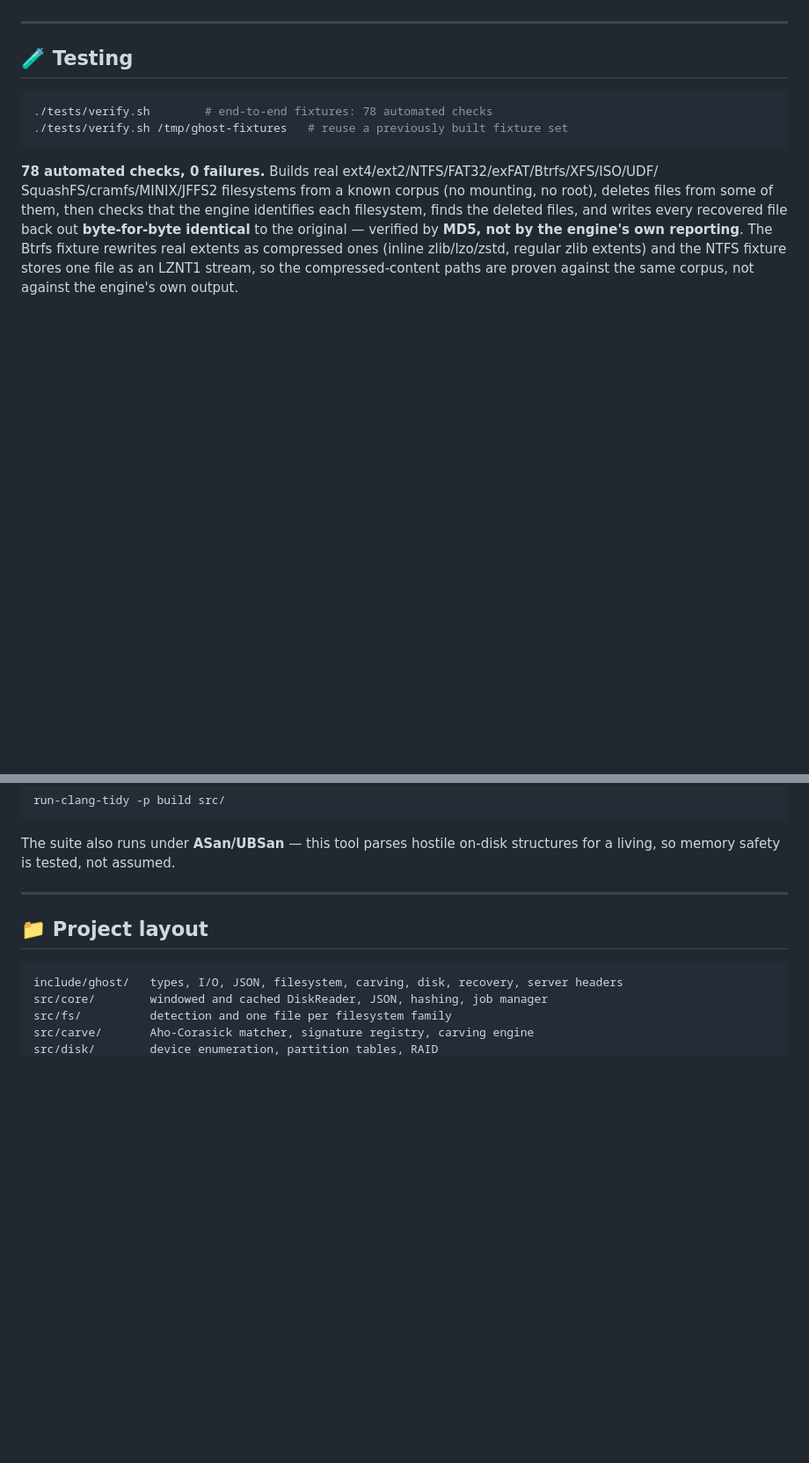
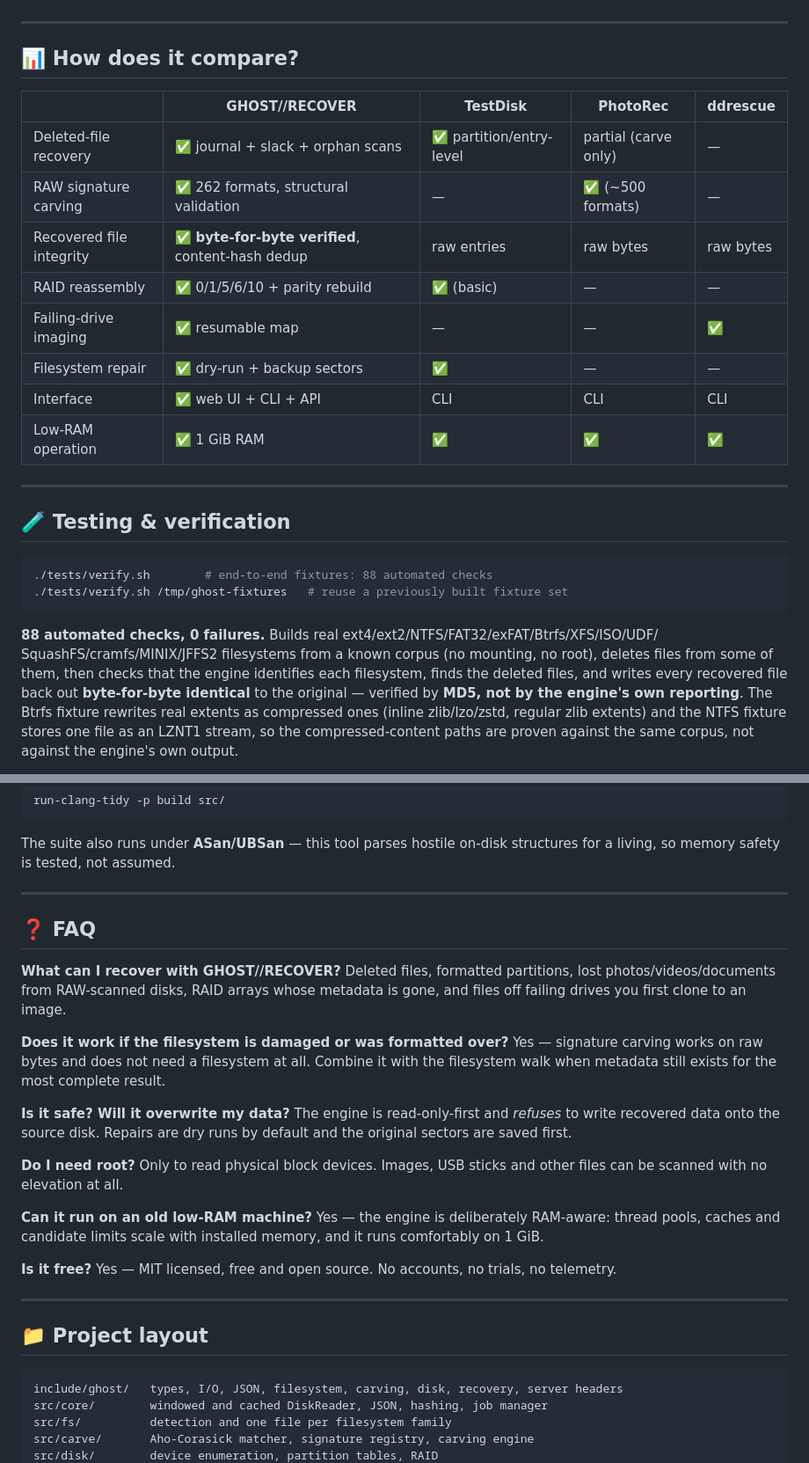
Before and after one commit to nkbeast/ghost-recover, a Markdown page: README.md, 2 parts joined by grey strips. Shown at 88% size. GitHub-like rendering; blank space fills up the shorter version.

````diff
--- a/README.md
+++ b/README.md
@@ -226,14 +251,29 @@ the host.
 
 ---
 
-## 🧪 Testing
+## 📊 How does it compare?
+
+| | GHOST//RECOVER | TestDisk | PhotoRec | ddrescue |
+|---|---|---|---|---|
+| Deleted-file recovery | ✅ journal + slack + orphan scans | ✅ partition/entry-level | partial (carve only) | — |
+| RAW signature carving | ✅ 262 formats, structural validation | — | ✅ (~500 formats) | — |
+| Recovered file integrity | ✅ **byte-for-byte verified**, content-hash dedup | raw entries | raw bytes | raw bytes |
+| RAID reassembly | ✅ 0/1/5/6/10 + parity rebuild | ✅ (basic) | — | — |
+| Failing-drive imaging | ✅ resumable map | — | — | ✅ |
+| Filesystem repair | ✅ dry-run + backup sectors | ✅ | — | — |
+| Interface | ✅ web UI + CLI + API | CLI | CLI | CLI |
+| Low-RAM operation | ✅ 1 GiB RAM | ✅ | ✅ | ✅ |
+
+---
+
+## 🧪 Testing &amp; verification
 
 ```sh
-./tests/verify.sh        # end-to-end fixtures: 78 automated checks
+./tests/verify.sh        # end-to-end fixtures: 88 automated checks
 ./tests/verify.sh /tmp/ghost-fixtures   # reuse a previously built fixture set
 ```
 
-**78 automated checks, 0 failures.** Builds real ext4/ext2/NTFS/FAT32/exFAT/Btrfs/XFS/ISO/UDF/
+**88 automated checks, 0 failures.** Builds real ext4/ext2/NTFS/FAT32/exFAT/Btrfs/XFS/ISO/UDF/
 SquashFS/cramfs/MINIX/JFFS2 filesystems from a known corpus (no mounting, no root), deletes files
 from some of them, then checks that the engine identifies each filesystem, finds the deleted
 files, and writes every recovered file back out **byte-for-byte identical** to the original —
@@ -256,6 +296,33 @@ run-clang-tidy -p build src/
 
 The suite also runs under **ASan/UBSan** — this tool parses hostile on-disk structures for a
 living, so memory safety is tested, not assumed.
+
+---
+
+## ❓ FAQ
+
+**What can I recover with GHOST//RECOVER?**
+Deleted files, formatted partitions, lost photos/videos/documents from RAW-scanned disks, RAID
+arrays whose metadata is gone, and files off failing drives you first clone to an image.
+
+**Does it work if the filesystem is damaged or was formatted over?**
+Yes — signature carving works on raw bytes and does not need a filesystem at all. Combine it with
+the filesystem walk when metadata still exists for the most complete result.
+
+**Is it safe? Will it overwrite my data?**
+The engine is read-only-first and *refuses* to write recovered data onto the source disk. Repairs
+are dry runs by default and the original sectors are saved first.
+
+**Do I need root?**
+Only to read physical block devices. Images, USB sticks and other files can be scanned with no
+elevation at all.
+
+**Can it run on an old low-RAM machine?**
+Yes — the engine is deliberately RAM-aware: thread pools, caches and candidate limits scale with
+installed memory, and it runs comfortably on 1 GiB.
+
+**Is it free?**
+Yes — MIT licensed, free and open source. No accounts, no trials, no telemetry.
 
 ---
 
````
Also changed, not shown: other parts of README.md (+74 -49 lines).
